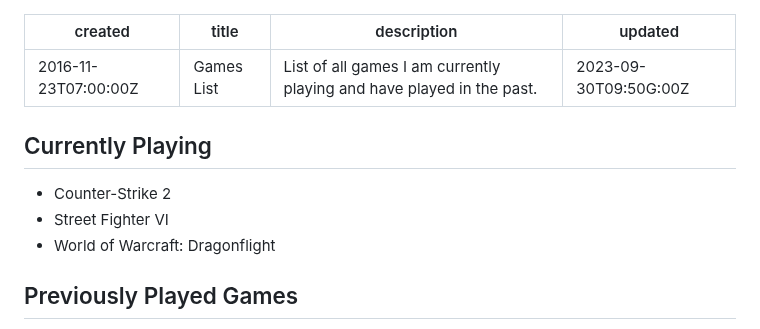
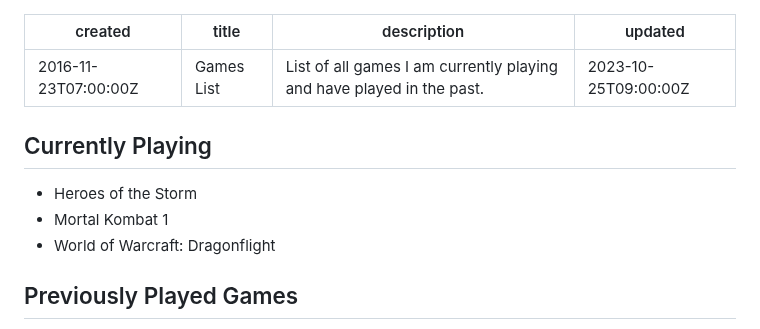
Before and after one commit to OberstKrueger/www-oberstkrueger-com, a Markdown page: pages/gaming.md, the part around the change. Rendered like a GitHub page.

Commit message:
Updated currently playing

```diff
--- a/pages/gaming.md
+++ b/pages/gaming.md
@@ -2,13 +2,13 @@
 created: 2016-11-23T07:00:00Z
 title: Games List
 description: List of all games I am currently playing and have played in the past.
-updated: 2023-09-30T09:50G:00Z
+updated: 2023-10-25T09:00:00Z
 ---
 
 ## Currently Playing
 
-- Counter-Strike 2
-- Street Fighter VI
+- Heroes of the Storm
+- Mortal Kombat 1
 - World of Warcraft: Dragonflight
 
 ## Previously Played Games
```
